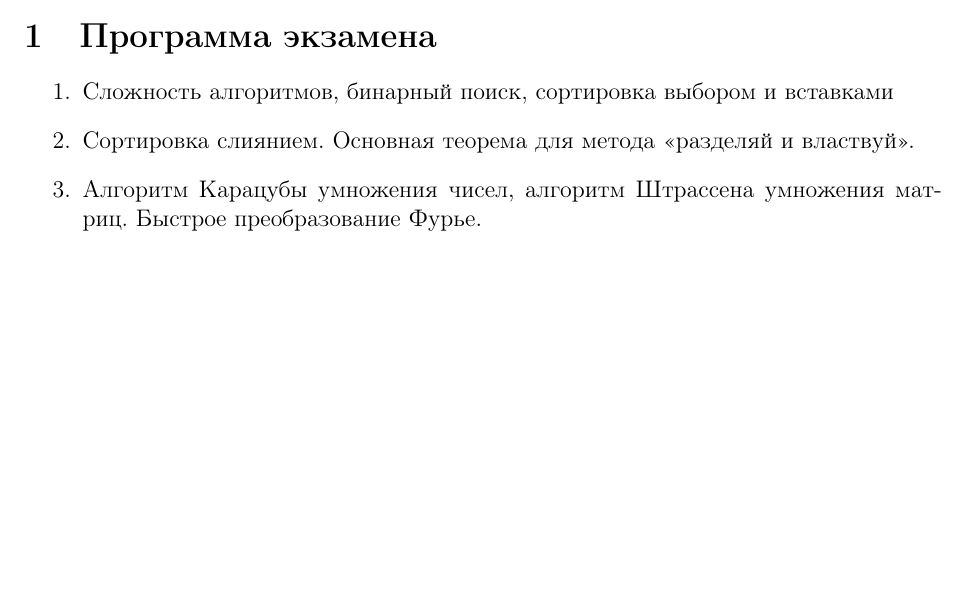
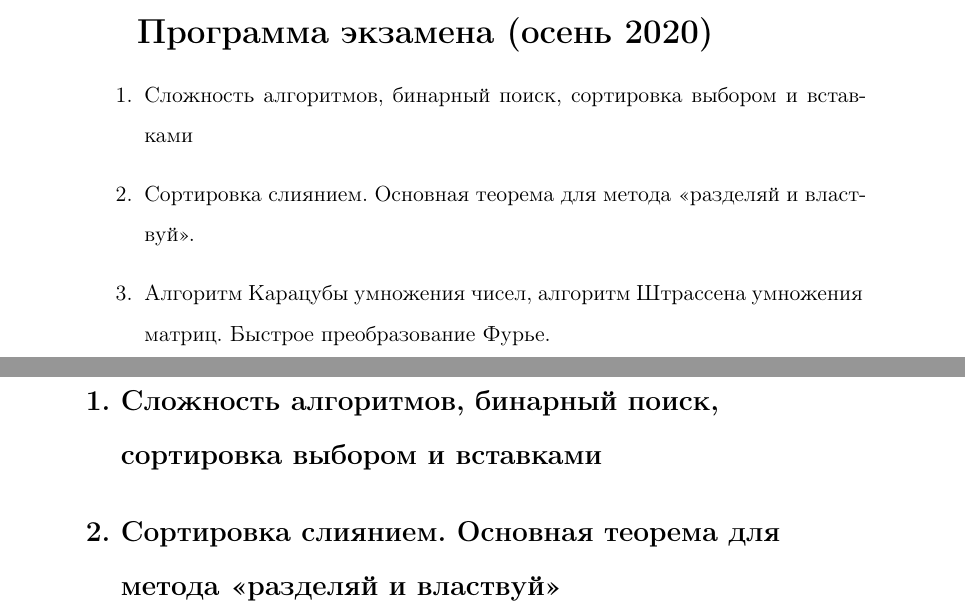
Before and after one commit to kash1n/algo2020, a LaTeX document (main.tex): part of the page before the commit and two parts of pages 2 and 3 of 3 after it, the two joined at a grey line, cut so that both start at the same text, the shorter picture padded with empty space. Compiled offline with pdfLaTeX.

Commit message:
ENH: format

```diff
--- a/main.tex
+++ b/main.tex
@@ -1,6 +1,5 @@
 %main.tex
-\documentclass[a4paper,12pt]{article}
-\usepackage[utf8]{inputenc}
+\documentclass[specialist, subf, href, colorlinks=true, 12pt, times, mtpro, final]{disser}\usepackage[utf8]{inputenc}
 \usepackage[english,russian]{babel}
 \usepackage{a4wide}
 \usepackage{mathtext}
@@ -16,7 +15,10 @@
 \begin{document}
 
 \tableofcontents
-\section {Программа экзамена}
+
+\newpage
+{\Large \bf Программа экзамена (осень 2020)}
+{\small
 \begin{enumerate}
 \item Сложность алгоритмов, бинарный поиск, сортировка выбором и вставками
 \item Сортировка слиянием. Основная теорема для метода «разделяй и властвуй».
@@ -32,5 +34,9 @@
 \item Графы, способы представления в программе. Поиск в глубину и поиск в ширину.
 \item Топологическая сортировка. Алгоритм Косарайю поиска сильносвязанных компонент.
 \end{enumerate}
+}
+
+\section {Сложность алгоритмов, бинарный поиск, сортировка выбором и вставками}
+\section {Сортировка слиянием. Основная теорема для метода «разделяй и властвуй»}
 
 \end{document}
```
Also changed, not shown: tickets.txt (+1 -1 lines).
